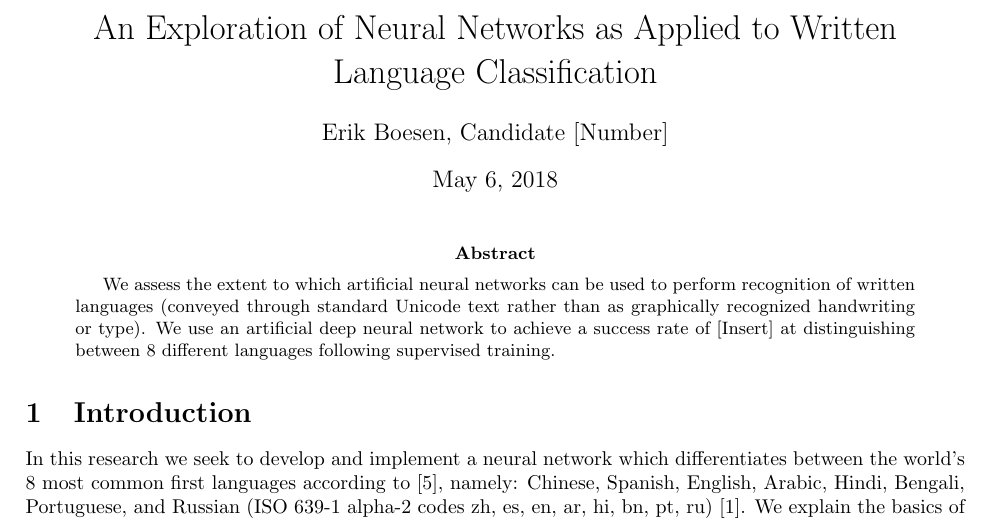
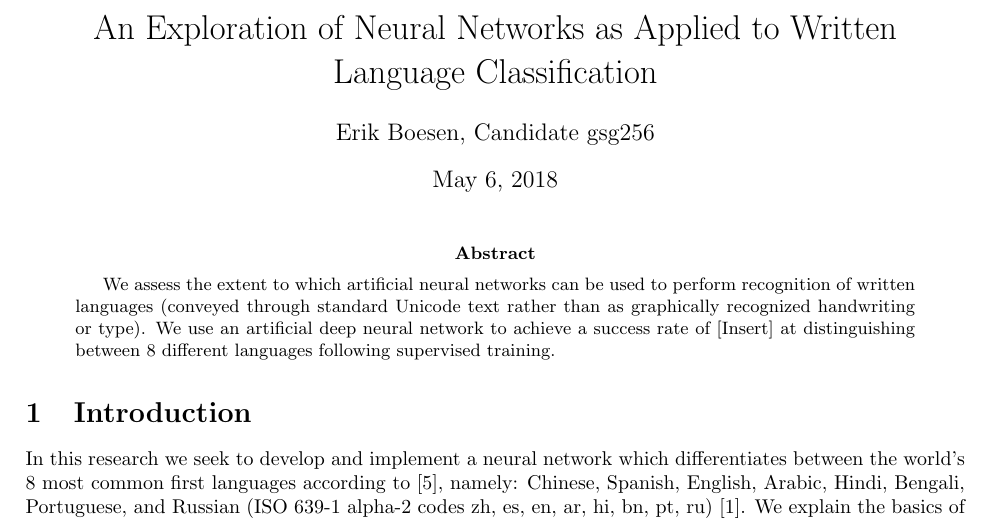
Before and after one commit to ErikBoesen/ee, a LaTeX paper (essay.tex): part of page 1 of 4, cut so that both start at the same text. Compiled offline with pdfLaTeX.

Commit message:
Add candidate number

```diff
--- a/essay.tex
+++ b/essay.tex
@@ -20,7 +20,7 @@
 \begin{document}
 
 \title{An Exploration of Neural Networks as Applied to Written Language Classification}
-\author{Erik Boesen, Candidate [Number]}
+\author{Erik Boesen, Candidate gsg256}
 \maketitle
 
 \begin{abstract}
```
